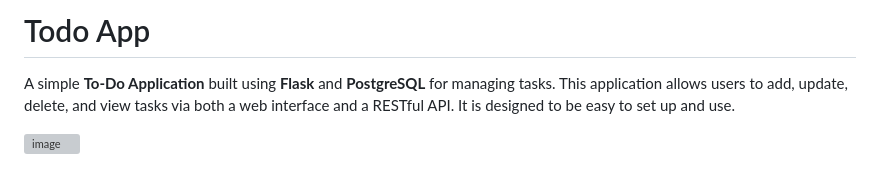
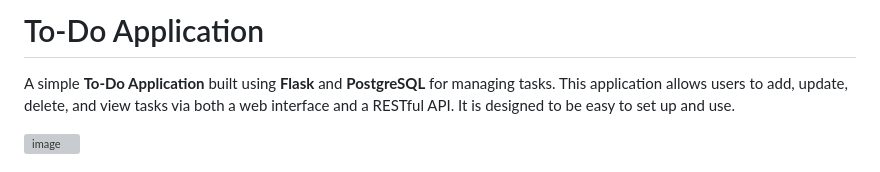
Before and after one commit to shrirajpatil/todo_app, a Markdown page: README.md, the part around the change. GitHub-like rendering; grey boxes are pictures that could not be loaded.

```diff
--- a/README.md
+++ b/README.md
@@ -1,4 +1,4 @@
-# Todo App
+# To-Do Application
 
 A simple **To-Do Application** built using **Flask** and **PostgreSQL** for managing tasks. This application allows users to add, update, delete, and view tasks via both a web interface and a RESTful API. It is designed to be easy to set up and use.
 
```
